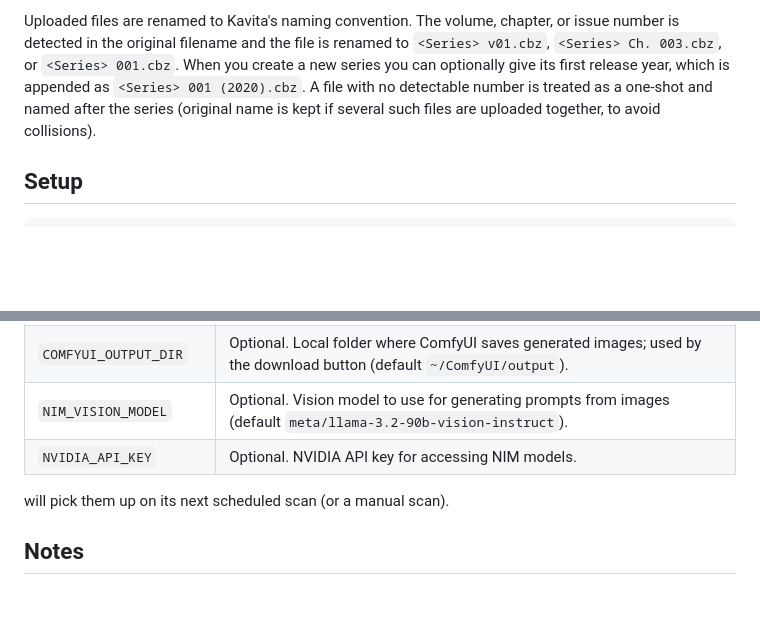
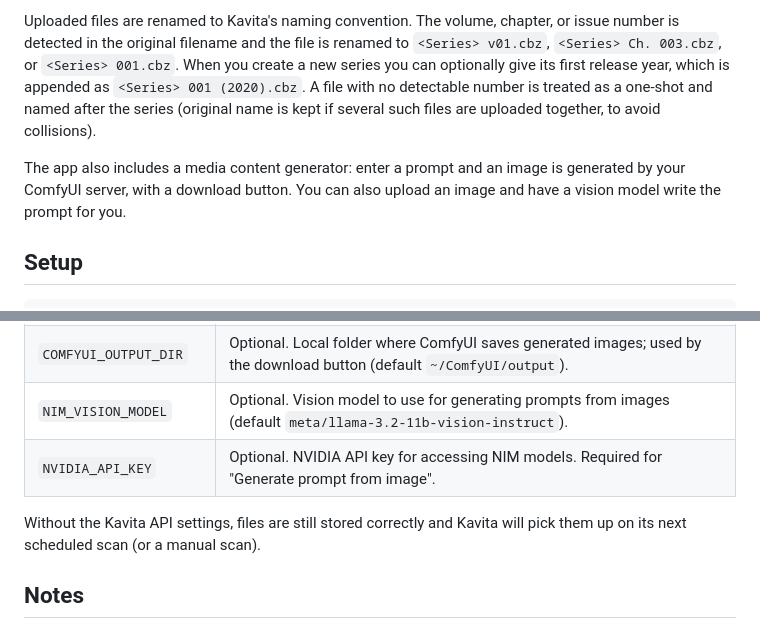
Before and after one commit to danielvera64/Nomi, a Markdown page: README.md, 2 parts joined by grey strips. Drawn GitHub-style; blank space fills up the shorter version.

Commit message:
Fix README media-generator docs and config table
Restore the truncated Kavita-scan sentence, fix the broken NIM table
rows, document the default NIM model as in app.py, and add a short
section describing the media content generator.

````diff
--- a/README.md
+++ b/README.md
@@ -27,6 +27,10 @@ appended as `<Series> 001 (2020).cbz`. A file with no detectable number is
 treated as a one-shot and named after the series (original name is kept if
 several such files are uploaded together, to avoid collisions).
 
+The app also includes a media content generator: enter a prompt and an
+image is generated by your ComfyUI server, with a download button. You can
+also upload an image and have a vision model write the prompt for you.
+
 ## Setup
 
 ```bash
@@ -54,8 +58,10 @@ Open http://localhost:5000 in your browser.
 | `COMFYUI_URL` | Optional. Base URL of a running ComfyUI server (e.g. `http://nas:8188`). Enables the media content generator on the home page. |
 | `COMFYUI_WORKFLOW` | Optional. Path to a ComfyUI API workflow JSON (defaults to the bundled `workflows/ZImageTurbo-Workflow-API.json`). |
 | `COMFYUI_OUTPUT_DIR` | Optional. Local folder where ComfyUI saves generated images; used by the download button (default `~/ComfyUI/output`). |
-| `NIM_VISION_MODEL` | Optional. Vision model to use for generating prompts from images (default `meta/llama-3.2-90b-vision-instruct`).
-| `NVIDIA_API_KEY` | Optional. NVIDIA API key for accessing NIM models.
+| `NIM_VISION_MODEL` | Optional. Vision model to use for generating prompts from images (default `meta/llama-3.2-11b-vision-instruct`). |
+| `NVIDIA_API_KEY` | Optional. NVIDIA API key for accessing NIM models. Required for "Generate prompt from image". |
+
+Without the Kavita API settings, files are still stored correctly and Kavita
 will pick them up on its next scheduled scan (or a manual scan).
 
 ## Notes
````
